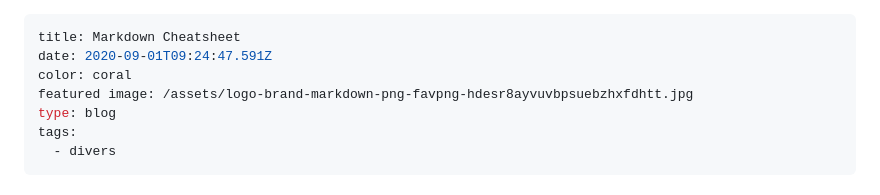
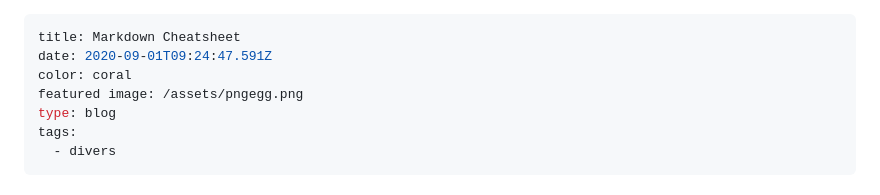
Before and after one commit to rfargetton/romaricfargetton.com, a Markdown page: content/blog/markdown-cheatsheet.md, the part around the change. GitHub-like rendering.

Commit message:
Update blog “markdown-cheatsheet”

```diff
--- a/content/blog/markdown-cheatsheet.md
+++ b/content/blog/markdown-cheatsheet.md
@@ -2,7 +2,7 @@
 title: Markdown Cheatsheet
 date: 2020-09-01T09:24:47.591Z
 color: coral
-featured image: /assets/logo-brand-markdown-png-favpng-hdesr8ayvuvbpsuebzhxfdhtt.jpg
+featured image: /assets/pngegg.png
 type: blog
 tags:
   - divers
```
Also changed, not shown: content/assets/pngegg.png (added).
